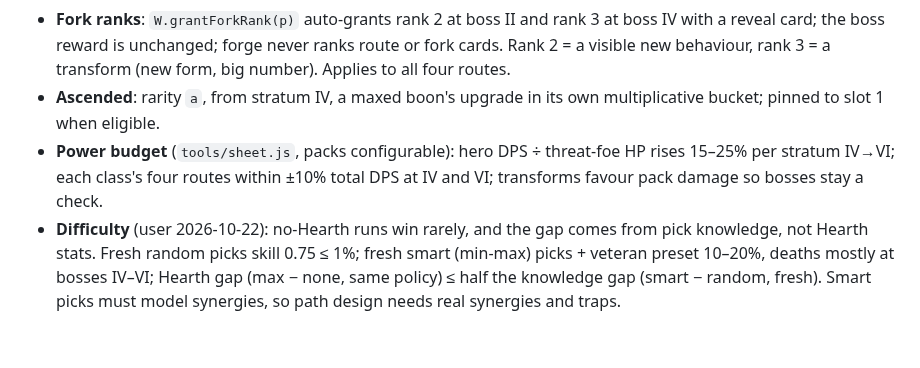
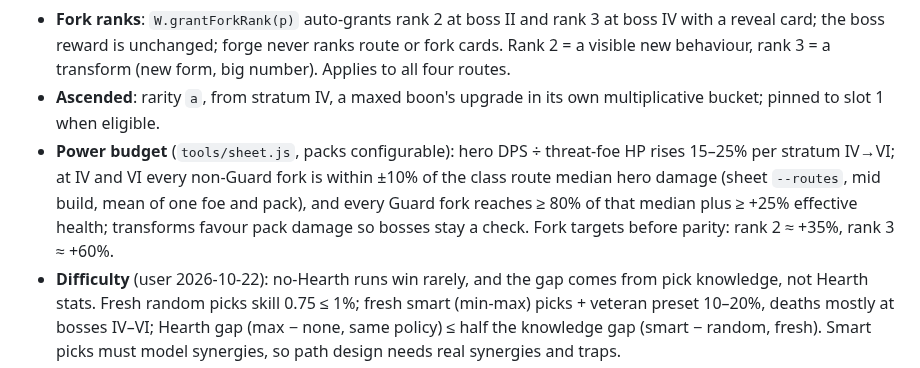
Before and after one commit to sttsspjy/emberdeep, a Markdown page: docs/MASTERPLAN-AGENT.md, the part around the change. GitHub-like rendering; blank space fills up the shorter version.

Commit message:
docs(plan): fork parity rule (non-Guard ±10% of route median, Guard ≥ 80% plus +25% EHP)
Co-Authored-By: Claude Opus 5.5 <noreply@anthropic.com>

```diff
--- a/docs/MASTERPLAN-AGENT.md
+++ b/docs/MASTERPLAN-AGENT.md
@@ -7,7 +7,7 @@
 - **Dash**: `st.dashCharges` (1, cap 3), `st.dashCd` (recharge per charge 1.5 s, floor 1.0), `CONST.DASH = {t: 0.15, speed: 480}`; untouchable for the whole dash. E1 sets the base; 6a turns `dashcdr` sources into charges.
 - **Fork ranks**: `W.grantForkRank(p)` auto-grants rank 2 at boss II and rank 3 at boss IV with a reveal card; the boss reward is unchanged; forge never ranks route or fork cards. Rank 2 = a visible new behaviour, rank 3 = a transform (new form, big number). Applies to all four routes.
 - **Ascended**: rarity `a`, from stratum IV, a maxed boon's upgrade in its own multiplicative bucket; pinned to slot 1 when eligible.
-- **Power budget** (`tools/sheet.js`, packs configurable): hero DPS ÷ threat-foe HP rises 15–25% per stratum IV→VI; each class's four routes within ±10% total DPS at IV and VI; transforms favour pack damage so bosses stay a check.
+- **Power budget** (`tools/sheet.js`, packs configurable): hero DPS ÷ threat-foe HP rises 15–25% per stratum IV→VI; at IV and VI every non-Guard fork is within ±10% of the class route median hero damage (sheet `--routes`, mid build, mean of one foe and pack), and every Guard fork reaches ≥ 80% of that median plus ≥ +25% effective health; transforms favour pack damage so bosses stay a check. Fork targets before parity: rank 2 ≈ +35%, rank 3 ≈ +60%.
 - **Difficulty** (user 2026-10-22): no-Hearth runs win rarely, and the gap comes from pick knowledge, not Hearth stats. Fresh random picks skill 0.75 ≤ 1%; fresh smart (min-max) picks + veteran preset 10–20%, deaths mostly at bosses IV–VI; Hearth gap (max − none, same policy) ≤ half the knowledge gap (smart − random, fresh). Smart picks must model synergies, so path design needs real synergies and traps.
 - **Ownership**: game-88 encounters (world.js THREAT/encounter/lantern, rooms.js waves, dungeon.js, ai.js, bosses.js, combat.js grid, game.js dash/crowd slow, hud/render/tiles/input for its features, net.js fodder row, bot movement in tools/sim.js, GAME-DESIGN §6–8). game-6a build and meta (boons.js, relics.js, meta.js, save.js, build.js, stats.js except `skillNums`, classboons attack and element routes, world.js relic functions, rooms.js reward and shop tables, camp/ui upgrades pages, bot pick scoring, GAME-DESIGN §1–4 and §9). game-f1 skills, audio, tools, integration (classboons skill routes, `ED.CAST` and skill hooks in class-*.js, `St.skillNums`, cls-*.js skill fx, audio.js, fx.js sound hooks, tools/bal.js, tools/browse.js, sim CLI and stage start, GAME-DESIGN §5 skills and §11, docs). `ROUTE_KEYS`: one line per advisor. sheet.js: each models its own cards.
 - **Art**: branches edit only `tools/art-manifest.js` and `art-src/`; f1 regenerates `src/art/` once per integration (`node tools/art.js`, then `--check`). New effects prefer runtime `Pix.define` bakes.
```
